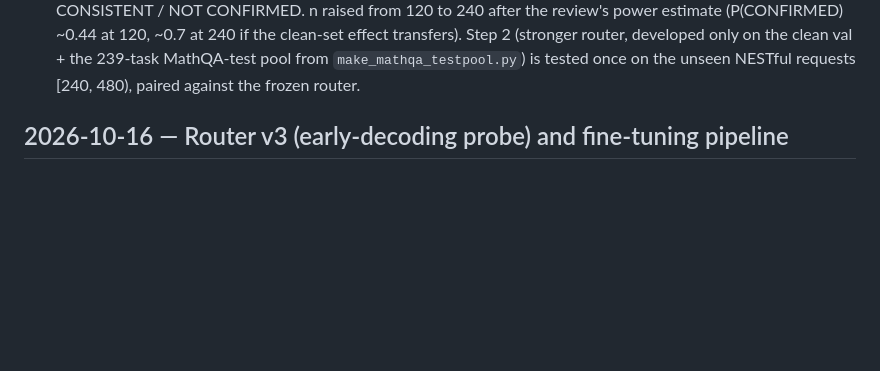
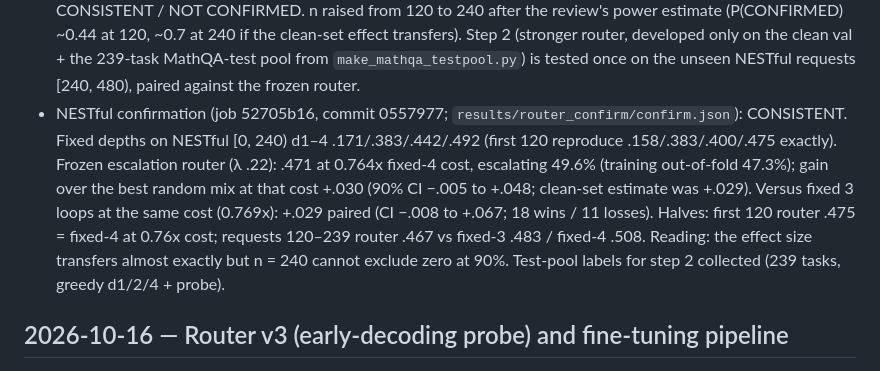
Before and after one commit to jwizenf2/dynamic-transformers, a Markdown page: docs/project/progress.md, the part around the change. Rendered like a GitHub page; blank space fills up the shorter version.

Commit message:
progress: NESTful confirmation CONSISTENT — frozen escalation router +.030 vs random mix (CI −.005 to +.048), .471 at 0.76x fixed-4 cost

```diff
--- a/docs/project/progress.md
+++ b/docs/project/progress.md
@@ -497,6 +497,15 @@
   120, ~0.7 at 240 if the clean-set effect transfers). Step 2 (stronger router, developed only on
   the clean val + the 239-task MathQA-test pool from `make_mathqa_testpool.py`) is tested once on
   the unseen NESTful requests [240, 480), paired against the frozen router.
+- NESTful confirmation (job 52705b16, commit 0557977; `results/router_confirm/confirm.json`):
+  CONSISTENT. Fixed depths on NESTful [0, 240) d1–4 .171/.383/.442/.492 (first 120 reproduce
+  .158/.383/.400/.475 exactly). Frozen escalation router (λ .22): .471 at 0.764x fixed-4 cost,
+  escalating 49.6% (training out-of-fold 47.3%); gain over the best random mix at that cost
+  +.030 (90% CI −.005 to +.048; clean-set estimate was +.029). Versus fixed 3 loops at the same
+  cost (0.769x): +.029 paired (CI −.008 to +.067; 18 wins / 11 losses). Halves: first 120 router
+  .475 = fixed-4 at 0.76x cost; requests 120–239 router .467 vs fixed-3 .483 / fixed-4 .508.
+  Reading: the effect size transfers almost exactly but n = 240 cannot exclude zero at 90%.
+  Test-pool labels for step 2 collected (239 tasks, greedy d1/2/4 + probe).
 
 ## 2026-10-16 — Router v3 (early-decoding probe) and fine-tuning pipeline
 
```
